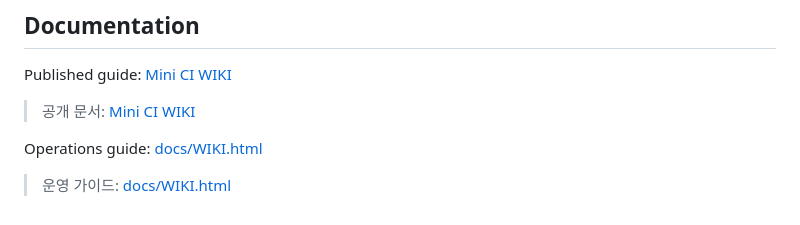
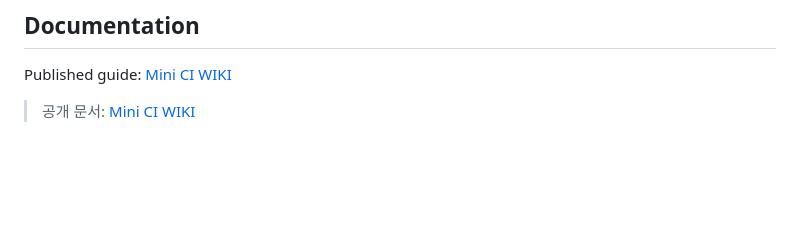
Before and after one commit to KueNiYam/mini-ci, a Markdown page: README.md, the part around the change. Drawn GitHub-style; blank space fills up the shorter version.

Commit message:
README 로컬 문서 링크 제거

```diff
--- a/README.md
+++ b/README.md
@@ -109,7 +109,3 @@ POST /api/admin/projects
 Published guide: [Mini CI WIKI](https://kueniyam.github.io/mini-ci/)
 
 > 공개 문서: [Mini CI WIKI](https://kueniyam.github.io/mini-ci/)
-
-Operations guide: [docs/WIKI.html](./docs/WIKI.html)
-
-> 운영 가이드: [docs/WIKI.html](./docs/WIKI.html)
```
